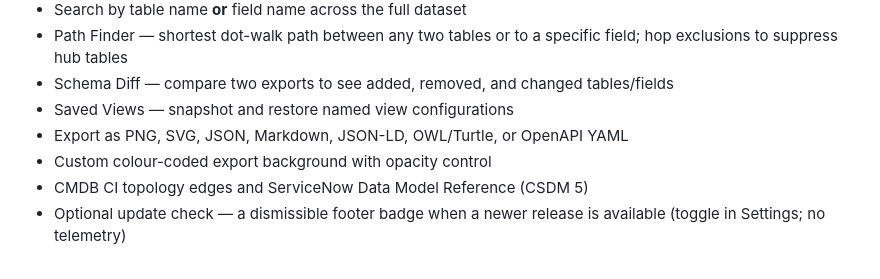
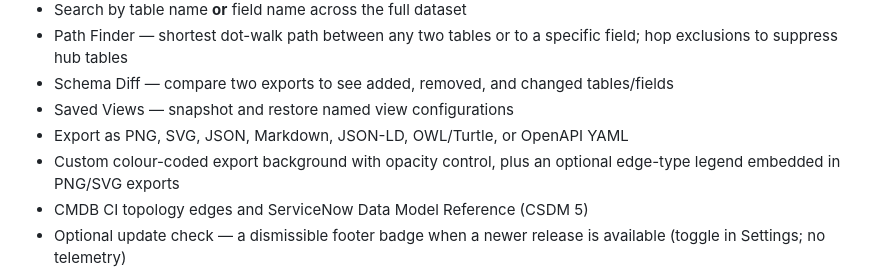
Before and after one commit to revampd/sn-schema-explorer, a Markdown page: README.md, the part around the change. GitHub-like rendering.

```diff
--- a/README.md
+++ b/README.md
@@ -18,7 +18,7 @@ No installation, no server, no external dependencies.
 - Schema Diff — compare two exports to see added, removed, and changed tables/fields
 - Saved Views — snapshot and restore named view configurations
 - Export as PNG, SVG, JSON, Markdown, JSON-LD, OWL/Turtle, or OpenAPI YAML
-- Custom colour-coded export background with opacity control
+- Custom colour-coded export background with opacity control, plus an optional edge-type legend embedded in PNG/SVG exports
 - CMDB CI topology edges and ServiceNow Data Model Reference (CSDM 5)
 - Optional update check — a dismissible footer badge when a newer release is available (toggle in Settings; no telemetry)
 
```
Also changed, not shown: CHANGELOG.md (+13 -0 lines).
